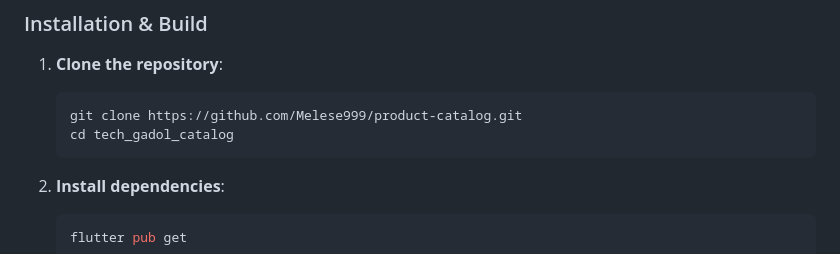
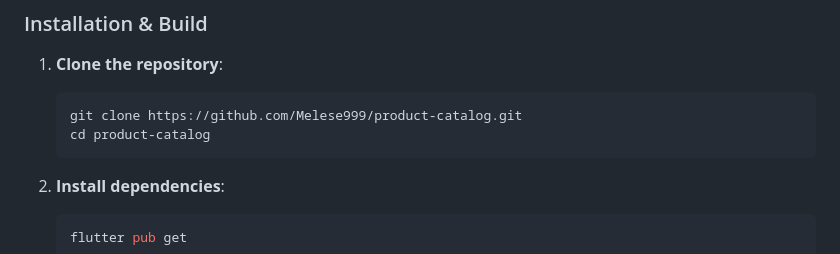
Before and after one commit to Melese999/product-catalog, a Markdown page: README.md, the part around the change. Rendered like a GitHub page.

Commit message:
Fix directory name in installation instructions

````diff
--- a/README.md
+++ b/README.md
@@ -12,7 +12,7 @@ A high-end Flutter application for browsing tech gadgets, featuring a premium Bl
 1. **Clone the repository**:
    ```bash
    git clone https://github.com/Melese999/product-catalog.git
-   cd tech_gadol_catalog
+   cd product-catalog
    ```
 
 2. **Install dependencies**:
````
